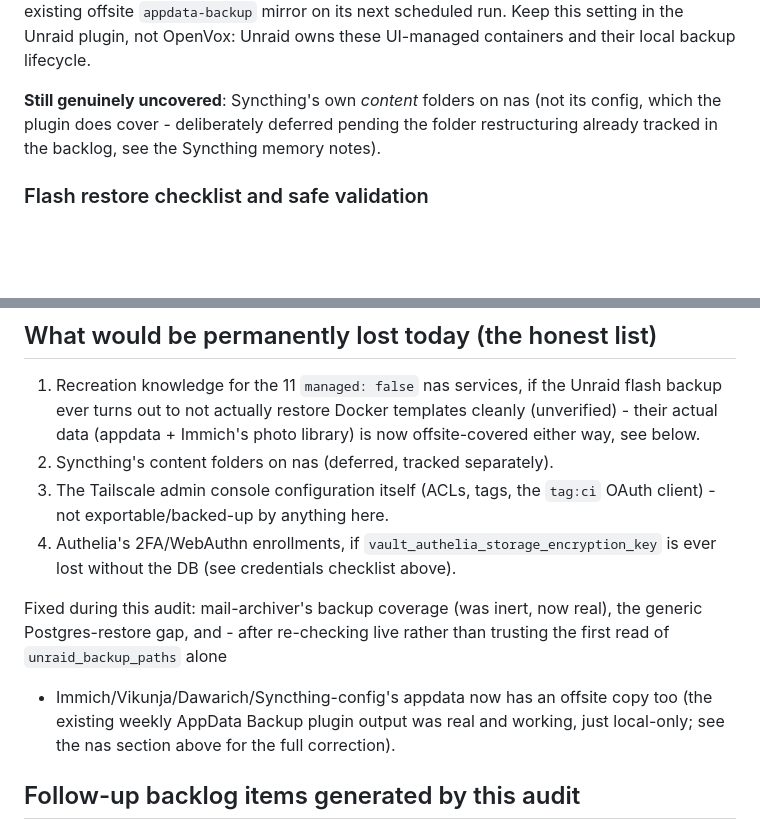
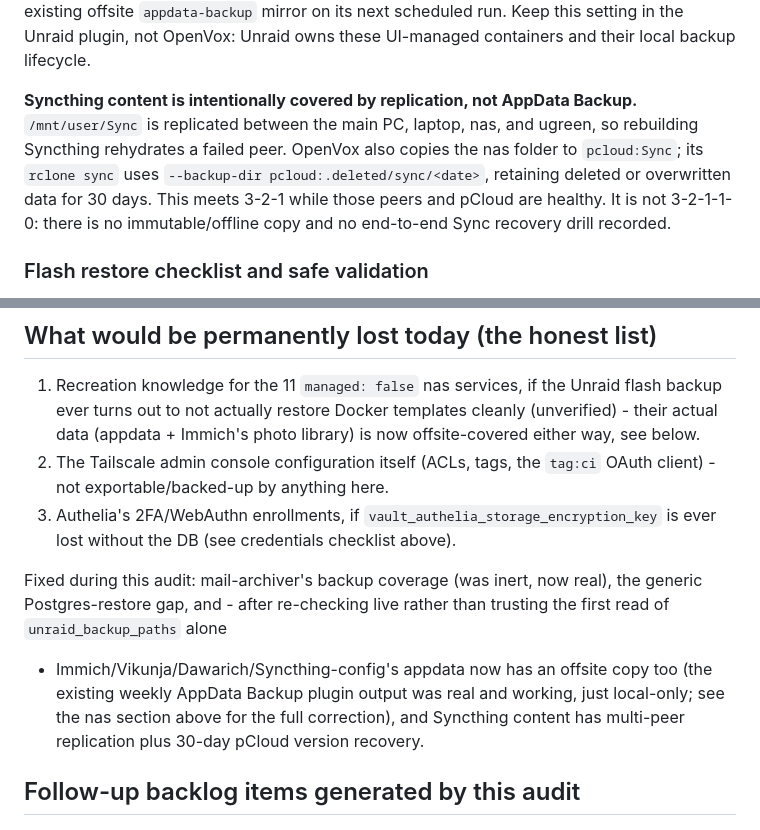
Before and after one commit to MrCodeEU/homelab-automation, a Markdown page: docs/DISASTER_RECOVERY.md, 2 parts joined by grey strips. GitHub-like rendering; blank space fills up the shorter version.

Commit message:
docs: correct Syncthing recovery coverage

```diff
--- a/docs/DISASTER_RECOVERY.md
+++ b/docs/DISASTER_RECOVERY.md
@@ -221,10 +221,14 @@ recovery metadata. That archive is included by the existing offsite
 the Unraid plugin, not OpenVox: Unraid owns these UI-managed containers
 and their local backup lifecycle.
 
-**Still genuinely uncovered**: Syncthing's own *content* folders on nas
-(not its config, which the plugin does cover - deliberately deferred
-pending the folder restructuring already tracked in the backlog, see
-the Syncthing memory notes).
+**Syncthing content is intentionally covered by replication, not AppData
+Backup.** `/mnt/user/Sync` is replicated between the main PC, laptop,
+nas, and ugreen, so rebuilding Syncthing rehydrates a failed peer.
+OpenVox also copies the nas folder to `pcloud:Sync`; its `rclone sync`
+uses `--backup-dir pcloud:.deleted/sync/<date>`, retaining deleted or
+overwritten data for 30 days. This meets 3-2-1 while those peers and
+pCloud are healthy. It is not 3-2-1-1-0: there is no immutable/offline
+copy and no end-to-end Sync recovery drill recorded.
 
 ### Flash restore checklist and safe validation
 
@@ -383,10 +387,9 @@ regenerate identically, not just "annoying":
    Unraid flash backup ever turns out to not actually restore Docker
    templates cleanly (unverified) - their actual data (appdata + Immich's
    photo library) is now offsite-covered either way, see below.
-2. Syncthing's content folders on nas (deferred, tracked separately).
-3. The Tailscale admin console configuration itself (ACLs, tags, the
+2. The Tailscale admin console configuration itself (ACLs, tags, the
    `tag:ci` OAuth client) - not exportable/backed-up by anything here.
-4. Authelia's 2FA/WebAuthn enrollments, if `vault_authelia_storage_encryption_key`
+3. Authelia's 2FA/WebAuthn enrollments, if `vault_authelia_storage_encryption_key`
    is ever lost without the DB (see credentials checklist above).
 
 Fixed during this audit: mail-archiver's backup coverage (was inert,
@@ -395,7 +398,8 @@ live rather than trusting the first read of `unraid_backup_paths` alone
 - Immich/Vikunja/Dawarich/Syncthing-config's appdata now has an offsite
 copy too (the existing weekly AppData Backup plugin output was real and
 working, just local-only; see the nas section above for the full
-correction).
+correction), and Syncthing content has multi-peer replication plus
+30-day pCloud version recovery.
 
 ## Follow-up backlog items generated by this audit
 
```
Also changed, not shown: docs/OPENVOX_BACKLOG.md (+6 -4 lines).
